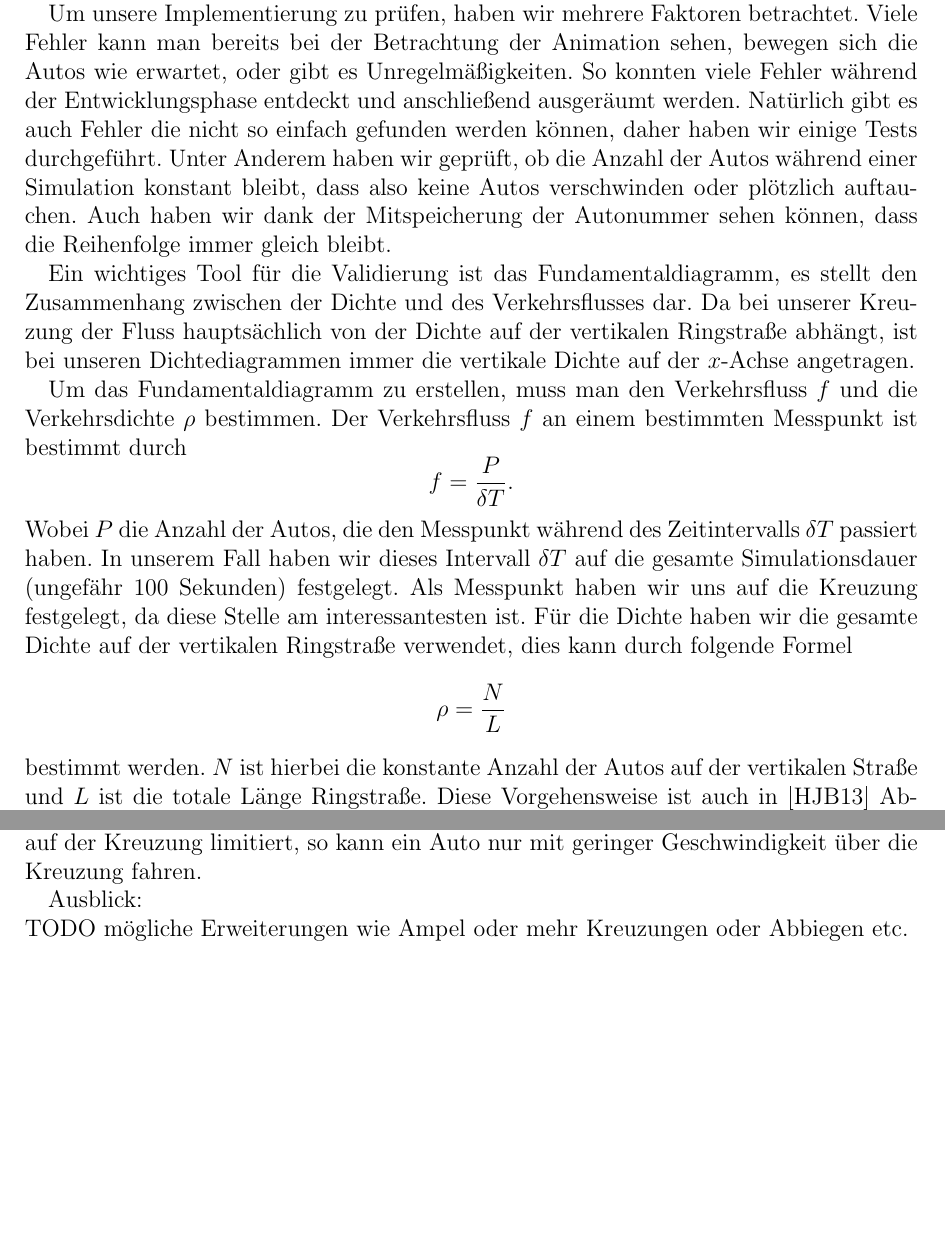
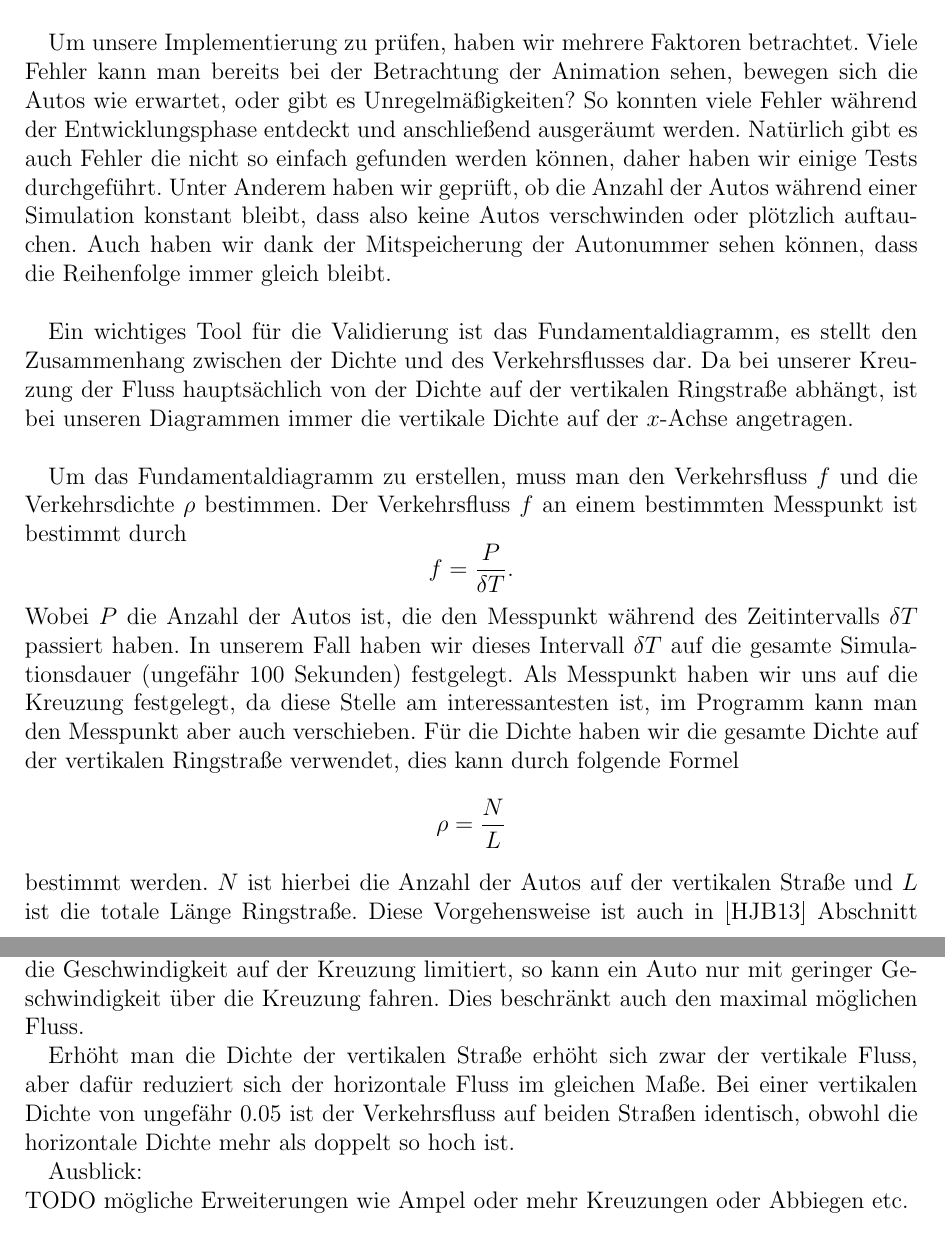
Before and after one commit to nigl/SIM, a LaTeX document (doc/document.tex, which reads doc/4_ergebnisse.tex, doc/5_schluss.tex): two parts of pages 11 and 15 of 17, joined at a grey line, cut so that both start at the same text, the shorter picture padded with empty space. Compiled offline with pdfLaTeX.

Commit message:
Validierung hoffentlich fertig, schluss angefangen Rest Julian

```diff
--- a/doc/4_ergebnisse.tex
+++ b/doc/4_ergebnisse.tex
@@ -1,16 +1,16 @@
 \chapter{Validierung}
 
-Für jede Simulation ist von großer Bedeutung, wie weit Ergebnisse mit der Realität übereinstimmen, deshalb möchten wir dies im folgenden Abschnitt näher untersuchen. Dabei wollen wir auf zwei mögliche Fehlerursachen eingehen, zum einen die Richtigkeit der Modellierung und zum Anderen die Umsetzung der Implementierung.
+Für jede Simulation ist von großer Bedeutung, wie weit Ergebnisse mit der Realität übereinstimmen, deshalb möchten wir dies im folgenden Abschnitt näher untersuchen. Dabei wollen wir auf zwei mögliche Fehlerursachen eingehen, zum einen die Richtigkeit der Modellierung und zum Anderen die Umsetzung der Implementierung. \\
 
-Um unsere Implementierung zu prüfen, haben wir mehrere Faktoren betrachtet. Viele Fehler kann man bereits bei der Betrachtung der Animation sehen, bewegen sich die Autos wie erwartet, oder gibt es Unregelmäßigkeiten. So konnten viele Fehler während der Entwicklungsphase entdeckt und anschließend ausgeräumt werden. Natürlich gibt es auch Fehler die nicht so einfach gefunden werden können, daher haben wir einige Tests durchgeführt. Unter Anderem haben wir geprüft, ob die Anzahl der Autos während einer Simulation konstant bleibt, dass also keine Autos verschwinden oder plötzlich auftauchen. Auch haben wir dank der Mitspeicherung der Autonummer sehen können, dass die Reihenfolge immer gleich bleibt.
+Um unsere Implementierung zu prüfen, haben wir mehrere Faktoren betrachtet. Viele Fehler kann man bereits bei der Betrachtung der Animation sehen, bewegen sich die Autos wie erwartet, oder gibt es Unregelmäßigkeiten? So konnten viele Fehler während der Entwicklungsphase entdeckt und anschließend ausgeräumt werden. Natürlich gibt es auch Fehler die nicht so einfach gefunden werden können, daher haben wir einige Tests durchgeführt. Unter Anderem haben wir geprüft, ob die Anzahl der Autos während einer Simulation konstant bleibt, dass also keine Autos verschwinden oder plötzlich auftauchen. Auch haben wir dank der Mitspeicherung der Autonummer sehen können, dass die Reihenfolge immer gleich bleibt. \\
 
-Ein wichtiges Tool für die Validierung ist das Fundamentaldiagramm, es stellt den Zusammenhang zwischen der Dichte und des Verkehrsflusses dar. Da bei unserer Kreuzung der Fluss hauptsächlich von der Dichte auf der vertikalen Ringstraße abhängt, ist bei unseren Dichtediagrammen immer die vertikale Dichte auf der $x$-Achse angetragen.
+Ein wichtiges Tool für die Validierung ist das Fundamentaldiagramm, es stellt den Zusammenhang zwischen der Dichte und des Verkehrsflusses dar. Da bei unserer Kreuzung der Fluss hauptsächlich von der Dichte auf der vertikalen Ringstraße abhängt, ist bei unseren Diagrammen immer die vertikale Dichte auf der $x$-Achse angetragen. \\
 
 Um das Fundamentaldiagramm zu erstellen, muss man den Verkehrsfluss $f$ und die Verkehrsdichte $\rho$ bestimmen. Der Verkehrsfluss $f$ an einem bestimmten Messpunkt ist bestimmt durch
 \[ f = \frac{P}{\delta T}. \]
-Wobei $P$ die Anzahl der Autos, die den Messpunkt während des Zeitintervalls $\delta T$ passiert haben. In unserem Fall haben wir dieses Intervall $\delta T$ auf die gesamte Simulationsdauer (ungefähr $100$ Sekunden) festgelegt. Als Messpunkt haben wir uns auf die Kreuzung festgelegt, da diese Stelle am interessantesten ist. Für die Dichte haben wir die gesamte Dichte auf der vertikalen Ringstraße verwendet, dies kann durch folgende Formel
+Wobei $P$ die Anzahl der Autos ist, die den Messpunkt während des Zeitintervalls $\delta T$ passiert haben. In unserem Fall haben wir dieses Intervall $\delta T$ auf die gesamte Simulationsdauer (ungefähr $100$ Sekunden) festgelegt. Als Messpunkt haben wir uns auf die Kreuzung festgelegt, da diese Stelle am interessantesten ist, im Programm kann man den Messpunkt aber auch verschieben. Für die Dichte haben wir die gesamte Dichte auf der vertikalen Ringstraße verwendet, dies kann durch folgende Formel
 \[ \rho = \frac{N}{L} \]
-bestimmt werden. $N$ ist hierbei die konstante Anzahl der Autos auf der vertikalen Straße und $L$ ist die totale Länge Ringstraße. Diese Vorgehensweise ist auch in \cite{book:bungartz} Abschnitt 8.3.3 zu finden, allerdings haben wir einen Spezialfall davon verwendet, da bei uns die Variable $L$ gleich der gesamten Straßenlänge ist.
+bestimmt werden. $N$ ist hierbei die Anzahl der Autos auf der vertikalen Straße und $L$ ist die totale Länge Ringstraße. Diese Vorgehensweise ist auch in \cite{book:bungartz} Abschnitt 8.3.3 zu finden, allerdings haben wir einen Spezialfall davon verwendet, da bei uns die Variable $L$ gleich der gesamten Straßenlänge ist.
 
 \begin{figure}%
 \centering
--- a/doc/5_schluss.tex
+++ b/doc/5_schluss.tex
@@ -11,7 +11,9 @@ Der Verkehrsfluss der horizontalen Straße hängt im wesentlichen von der Dichte
 \label{pic:MaxFluss}%
 \end{figure}
 %
-In der Abbildung \ref{pic:MaxFluss} sind die einzelnen Flüsse in einer Grafik dargestellt. Man kann erkennen, dass sich der gesamte Fluss im wesentlichen Konstant auf einem Niveau von ca. 1500 Autos pro Stunde hält. Ein Grund für diese Erscheinung ist die Bedingung, dass sich beide Ringstraßen eine Zelle, nämlich die Kreuzungszelle teilen. Dadurch wird der Fluss begrenzt, da jedes Auto vor der Kreuzung auf Geschwindigkeit 1 abbremst und somit jedes Auto auf der Kreuzungszelle gewesen sein muss. Durch das Abbremsen wird auch die Geschwindigkeit auf der Kreuzung limitiert, so kann ein Auto nur mit geringer Geschwindigkeit über die Kreuzung fahren.
+In der Abbildung \ref{pic:MaxFluss} sind die einzelnen Flüsse in einer Grafik dargestellt. Man kann erkennen, dass sich der gesamte Fluss ab einer Dichte $\rho_v =0.05$ im wesentlichen Konstant auf einem Niveau von ca. 1500 Autos pro Stunde hält. Ein Grund für diese Erscheinung ist die Bedingung, dass sich beide Ringstraßen eine Zelle, nämlich die Kreuzungszelle teilen. Dadurch wird der Fluss begrenzt. Durch das Abbremsen vor der Kreuzung wird auch die Geschwindigkeit auf der Kreuzung limitiert, so kann ein Auto nur mit geringer Geschwindigkeit über die Kreuzung fahren. Dies beschränkt auch den maximal möglichen Fluss.
+
+Erhöht man die Dichte der vertikalen Straße erhöht sich zwar der vertikale Fluss, aber dafür reduziert sich der horizontale Fluss im gleichen Maße. Bei einer vertikalen Dichte von ungefähr $0.05$ ist der Verkehrsfluss auf beiden Straßen identisch, obwohl die horizontale Dichte mehr als doppelt so hoch ist.
 
 Ausblick:\\
 TODO mögliche Erweiterungen wie Ampel oder mehr Kreuzungen oder Abbiegen etc.
```
Also changed, not shown: doc/4_ergebnisse.tex (2 more changed lines), doc/5_schluss.tex (4 more changed lines).
